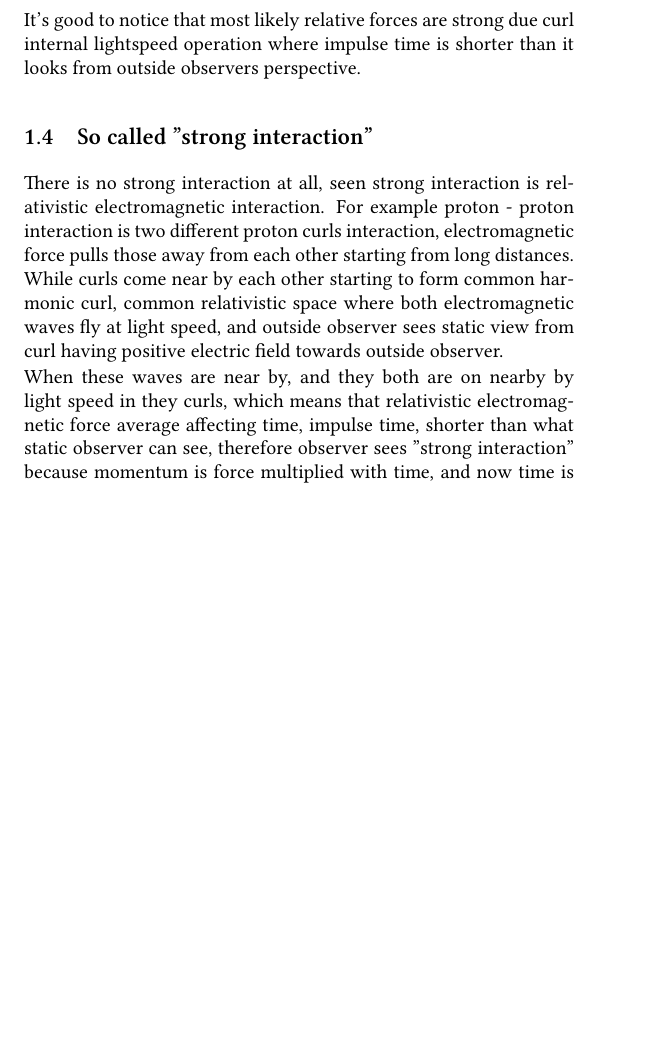
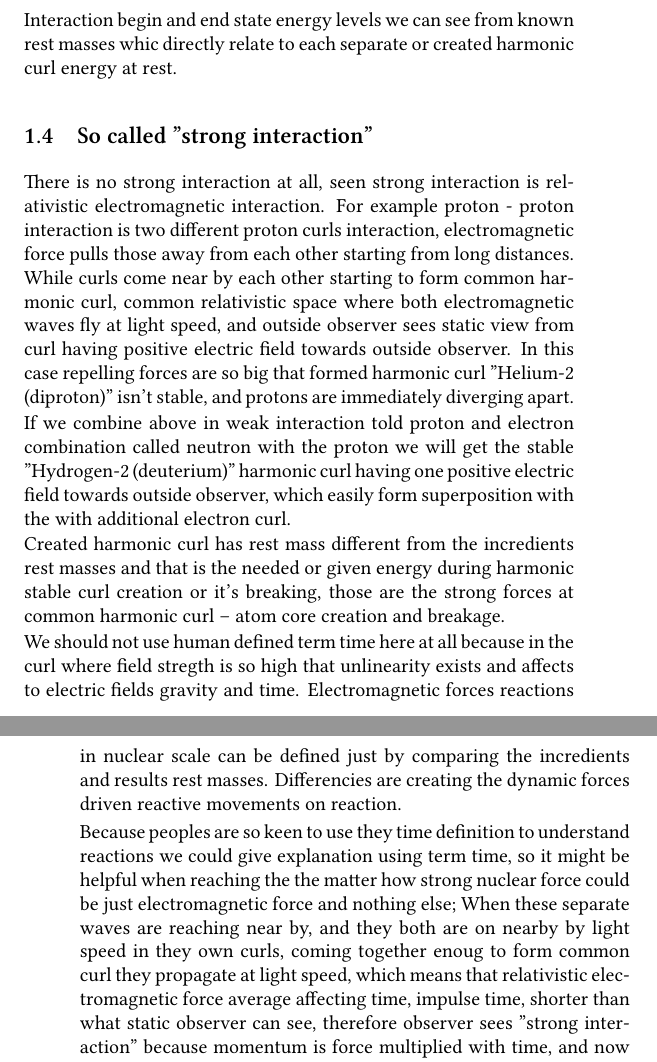
Before and after one commit to apotkonen/gt, a LaTeX thesis (tex/general.tex, which reads tex/story.tex): part of page 10 of 19 before the commit and two parts of pages 10 and 11 of 19 after it, the two joined at a grey line, cut at the place of the change, the shorter picture padded with empty space. Compiled offline with XeLaTeX; a missing font is replaced by an installed copy or a similar font.

Commit message:
minor updates

```diff
--- a/tex/story.tex
+++ b/tex/story.tex
@@ -153,9 +155,9 @@ shortening taken energy -- during size shrinking for electric field
 strengthening done work, and proton positive, electron negative electric fields
 mutual pulling force done work. These forces and work amounts are opposite
 ones, partially cancel each other, causing sum force to look a like "weak
-force" or "weak interaction". It's good to notice that most likely relative
-forces are strong due curl internal lightspeed operation where impulse time
-is shorter than it looks from outside observers perspective.
+force" or "weak interaction". Interaction begin and end state energy levels we
+can see from known rest masses whic directly relate to each separate or created
+harmonic curl energy at rest.
 
 \section{So called "strong interaction"}
 \label{strong_interaction}
@@ -167,15 +169,38 @@ different proton curls interaction, electromagnetic force pulls those away from
 each other starting from long distances. While curls come near by each other
 starting to form common harmonic curl, common relativistic space where both
 electromagnetic waves fly at light speed, and outside observer sees static view
-from curl having positive electric field towards outside observer.
+from curl having positive electric field towards outside observer. In this case
+repelling forces are so big that formed harmonic curl "Helium-2 (diproton)"
+isn't stable, and protons are immediately diverging apart.
 
-When these waves are near by, and they both are on nearby by light speed in they
-curls, which means that relativistic electromagnetic force average affecting time,
-impulse time, shorter than what static observer can see, therefore observer sees
-"strong interaction" because momentum is force multiplied with time, and now time
-is it's relativistic way 137\cite{FineStructureConst} times shorter electromagnetic
-interaction than what observer thinks. This leads to situation where force has
-to be 137 times stronger than static observer thinks to get same effect happen
+If we combine above in weak interaction told proton and electron combination
+called neutron with the proton we will get the stable "Hydrogen-2 (deuterium)"
+harmonic curl having one positive electric field towards outside observer,
+which easily form superposition with the with additional electron curl.
+
+Created harmonic curl has rest mass different from the incredients rest masses
+and that is the needed or given energy during harmonic stable curl creation or
+it's breaking, those are the strong forces at common harmonic curl -- atom core
+creation and breakage.
+
+We should not use human defined term time here at all because in the curl where
+field stregth is so high that unlinearity exists and affects to electric fields
+gravity and time. Electromagnetic forces reactions in nuclear scale can be
+defined just by comparing the incredients and results rest masses. Differencies
+are creating the dynamic forces driven reactive movements on reaction.
+
+Because peoples are so keen to use they time definition to understand reactions
+we could give explanation using term time, so it might be helpful when reaching
+the the matter how strong nuclear force could be just electromagnetic force and
+nothing else; When these separate waves are reaching near by, and they both are
+on nearby by light speed in they own curls, coming together enoug to form
+common curl they propagate at light speed, which means that relativistic
+electromagnetic force average affecting time, impulse time, shorter than what
+static observer can see, therefore observer sees "strong interaction" because
+momentum is force multiplied with time, and now time is it's relativistic way
+137\cite{FineStructureConst} times shorter electromagnetic interaction than what
+observer thinks. This leads to situation where force has to be 137 times
+stronger than static observer thinks to get same effect happen
 \cite{TimeDilation} than what observer has been used to in he's local reference
 frame.
 
```
Also changed, not shown: tex/biblatex.bib (+19 -11 lines), general.pdf, tex/story.tex (70 more changed lines).
